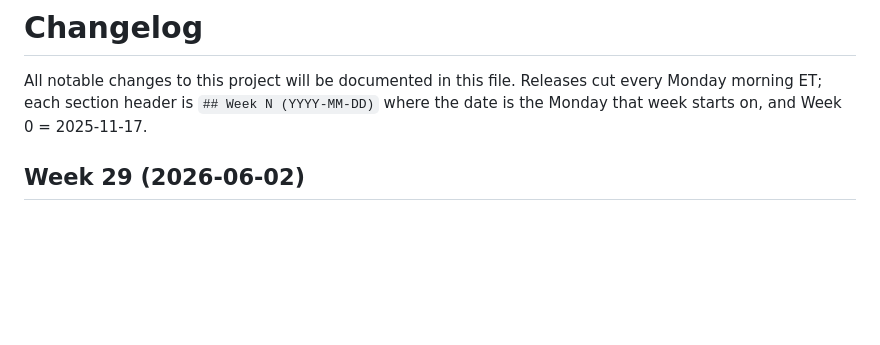
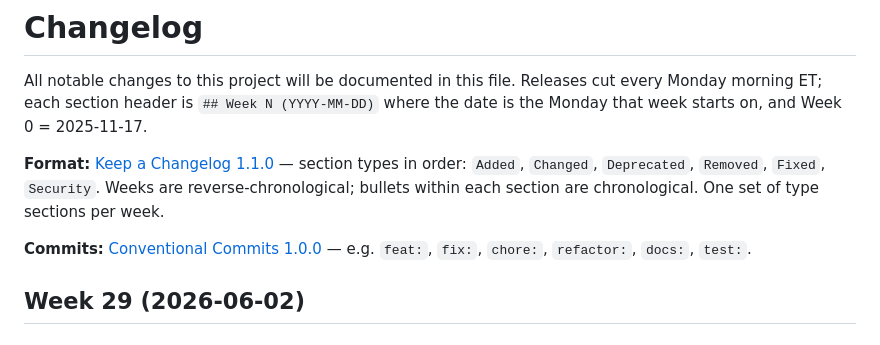
Before and after one commit to patcon/polislike-partykit-reaction-canvas, a Markdown page: CHANGELOG.md, the part around the change. GitHub-like rendering; blank space fills up the shorter version.

Commit message:
docs(changelog): add format and commit convention references to header
Co-Authored-By: Claude Sonnet 4.6 <noreply@anthropic.com>

```diff
--- a/CHANGELOG.md
+++ b/CHANGELOG.md
@@ -1,6 +1,10 @@
 # Changelog
 
 All notable changes to this project will be documented in this file. Releases cut every Monday morning ET; each section header is `## Week N (YYYY-MM-DD)` where the date is the Monday that week starts on, and Week 0 = 2025-11-17.
+
+**Format:** [Keep a Changelog 1.1.0](https://keepachangelog.com/en/1.1.0/) — section types in order: `Added`, `Changed`, `Deprecated`, `Removed`, `Fixed`, `Security`. Weeks are reverse-chronological; bullets within each section are chronological. One set of type sections per week.
+
+**Commits:** [Conventional Commits 1.0.0](https://www.conventionalcommits.org/en/v1.0.0/) — e.g. `feat:`, `fix:`, `chore:`, `refactor:`, `docs:`, `test:`.
 
 ## Week 29 (2026-06-02)
 
```
